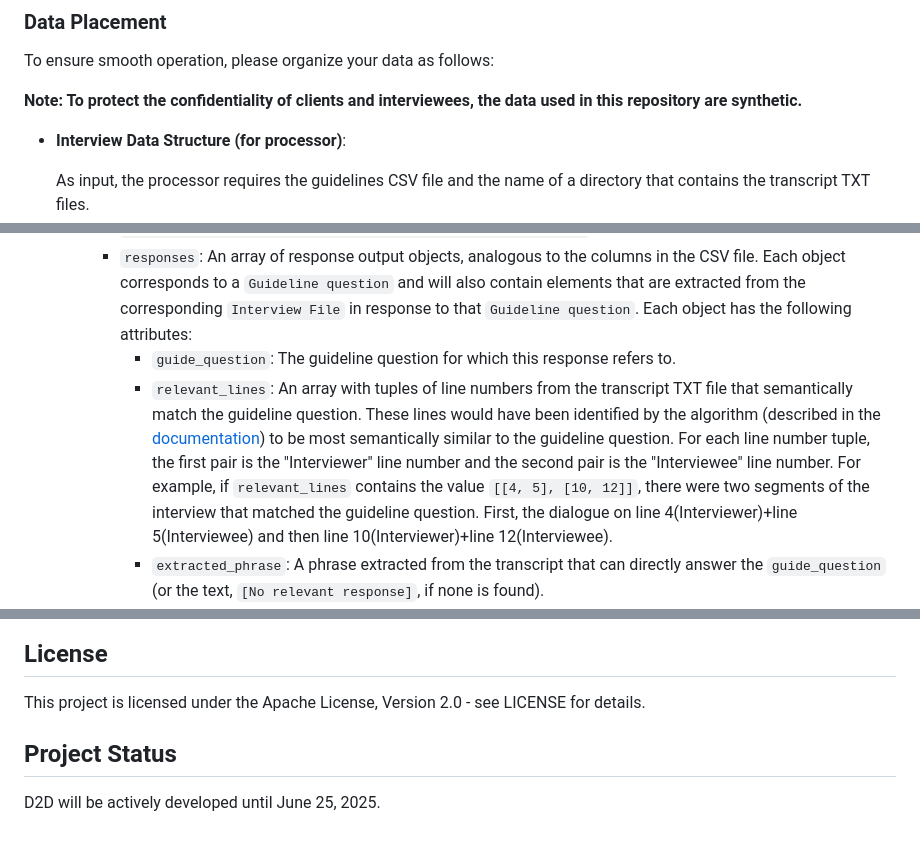
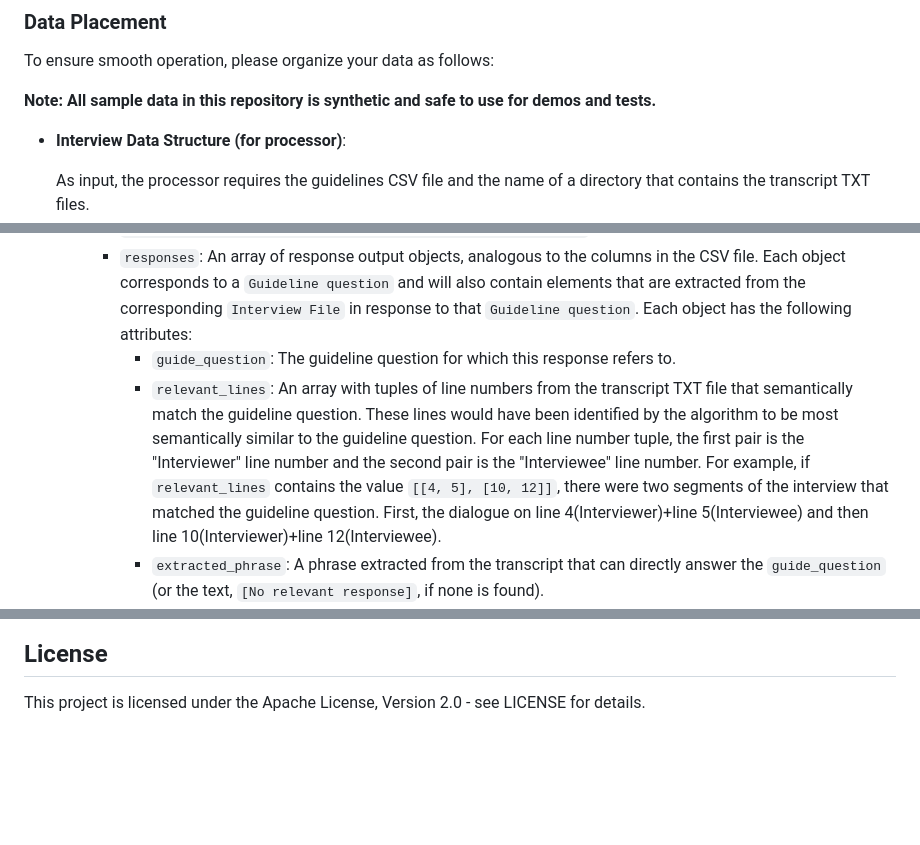
Before and after one commit to avalanche-strategy/D2D, a Markdown page: README.md, 3 parts joined by grey strips. Rendered like a GitHub page; blank space fills up the shorter version.

```diff
--- a/README.md
+++ b/README.md
@@ -89,7 +94,7 @@ You do not need to set up keys for both APIs. If you will only use one, set up t
 
 To ensure smooth operation, please organize your data as follows:
 
-**Note: To protect the confidentiality of clients and interviewees, the data used in this repository are synthetic.**
+**Note: All sample data in this repository is synthetic and safe to use for demos and tests.**
 
 - **Interview Data Structure (for processor)**:
 
@@ -184,7 +189,7 @@ In addition to the CSV output, the D2D pipeline produces structured JSON output
     - `transcript`: The full path of the filename referenced for the responses (e.g., `/home/user/data/private_data/interview_food/transcript1.txt`).
     - `responses`: An array of response output objects, analogous to the columns in the CSV file. Each object corresponds to a `Guideline question` and will also contain elements that are extracted from the corresponding `Interview File` in response to that `Guideline question`. Each object has the following attributes:
       - `guide_question`: The guideline question for which this response refers to.
-      - `relevant_lines`: An array with tuples of line numbers from the transcript TXT file that semantically match the guideline question. These lines would have been identified by the algorithm (described in the [documentation](docs/example.ipynb)) to be most semantically similar to the guideline question. For each line number tuple, the first pair is the "Interviewer" line number and the second pair is the "Interviewee" line number. For example, if `relevant_lines` contains the value `[[4, 5], [10, 12]]`, there were two segments of the interview that matched the guideline question. First, the dialogue on line 4(Interviewer)+line 5(Interviewee) and then line 10(Interviewer)+line 12(Interviewee).
+      - `relevant_lines`: An array with tuples of line numbers from the transcript TXT file that semantically match the guideline question. These lines would have been identified by the algorithm to be most semantically similar to the guideline question. For each line number tuple, the first pair is the "Interviewer" line number and the second pair is the "Interviewee" line number. For example, if `relevant_lines` contains the value `[[4, 5], [10, 12]]`, there were two segments of the interview that matched the guideline question. First, the dialogue on line 4(Interviewer)+line 5(Interviewee) and then line 10(Interviewer)+line 12(Interviewee).
       - `extracted_phrase`: A phrase extracted from the transcript that can directly answer the `guide_question` (or the text, `[No relevant response]`, if none is found).
       - `response`: This is the final concise response from the `processor`. Note that this is the same value that is also output to the CSV file.
       - `match_type`: Text enumeration indicating how you can find `extracted_phrase` in the transcript.
@@ -444,6 +448,3 @@ Interested in contributing? Contributions are welcome! See [CONTRIBUTING.md](CON
 
 ## License
 This project is licensed under the Apache License, Version 2.0 - see LICENSE for details.
-
-## Project Status
-D2D will be actively developed until June 25, 2025.
```
Also changed, not shown: other parts of README.md (+31 -27 lines), docs/evaluation_tuning.md (added, +63 -0 lines).
